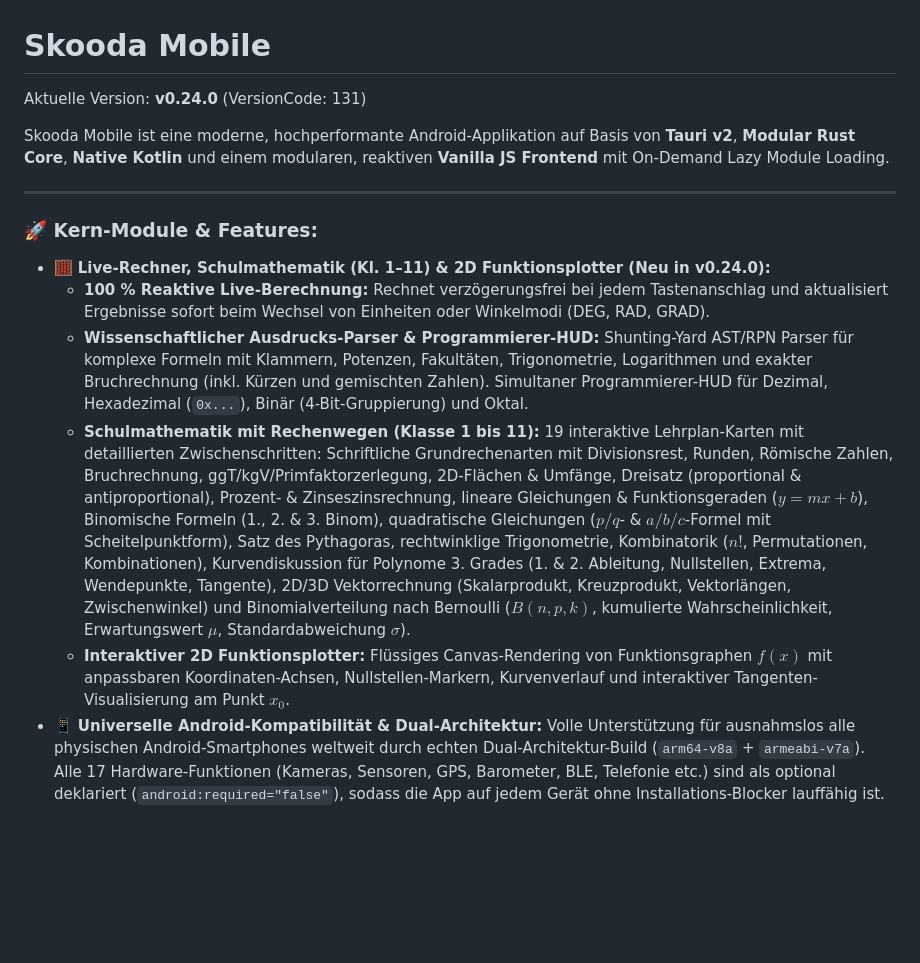
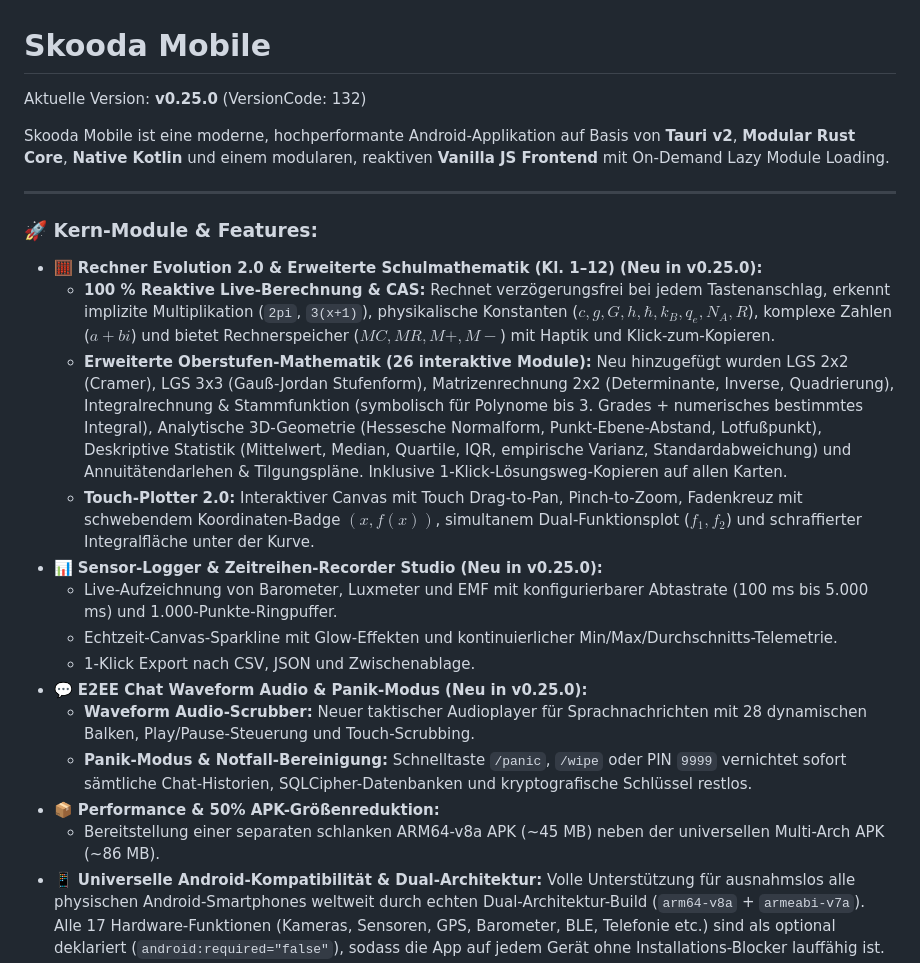
Before and after one commit to skoody/skooda-mobile, a Markdown page: README.md, the part around the change. Drawn GitHub-style; blank space fills up the shorter version.

Commit message:
docs: update README for release v0.25.0

```diff
--- a/README.md
+++ b/README.md
@@ -1,17 +1,25 @@
 # Skooda Mobile
 
-Aktuelle Version: **v0.24.0** (VersionCode: 131)
+Aktuelle Version: **v0.25.0** (VersionCode: 132)
 
 Skooda Mobile ist eine moderne, hochperformante Android-Applikation auf Basis von **Tauri v2**, **Modular Rust Core**, **Native Kotlin** und einem modularen, reaktiven **Vanilla JS Frontend** mit On-Demand Lazy Module Loading.
 
 ---
 
 ### 🚀 Kern-Module & Features:
-- 🧮 **Live-Rechner, Schulmathematik (Kl. 1–11) & 2D Funktionsplotter (Neu in v0.24.0):**
-  - **100 % Reaktive Live-Berechnung:** Rechnet verzögerungsfrei bei jedem Tastenanschlag und aktualisiert Ergebnisse sofort beim Wechsel von Einheiten oder Winkelmodi (DEG, RAD, GRAD).
-  - **Wissenschaftlicher Ausdrucks-Parser & Programmierer-HUD:** Shunting-Yard AST/RPN Parser für komplexe Formeln mit Klammern, Potenzen, Fakultäten, Trigonometrie, Logarithmen und exakter Bruchrechnung (inkl. Kürzen und gemischten Zahlen). Simultaner Programmierer-HUD für Dezimal, Hexadezimal (`0x...`), Binär (4-Bit-Gruppierung) und Oktal.
-  - **Schulmathematik mit Rechenwegen (Klasse 1 bis 11):** 19 interaktive Lehrplan-Karten mit detaillierten Zwischenschritten: Schriftliche Grundrechenarten mit Divisionsrest, Runden, Römische Zahlen, Bruchrechnung, ggT/kgV/Primfaktorzerlegung, 2D-Flächen & Umfänge, Dreisatz (proportional & antiproportional), Prozent- & Zinseszinsrechnung, lineare Gleichungen & Funktionsgeraden ($y = mx + b$), Binomische Formeln (1., 2. & 3. Binom), quadratische Gleichungen ($p/q$- & $a/b/c$-Formel mit Scheitelpunktform), Satz des Pythagoras, rechtwinklige Trigonometrie, Kombinatorik ($n!$, Permutationen, Kombinationen), Kurvendiskussion für Polynome 3. Grades (1. & 2. Ableitung, Nullstellen, Extrema, Wendepunkte, Tangente), 2D/3D Vektorrechnung (Skalarprodukt, Kreuzprodukt, Vektorlängen, Zwischenwinkel) und Binomialverteilung nach Bernoulli ($B(n,p,k)$, kumulierte Wahrscheinlichkeit, Erwartungswert $\mu$, Standardabweichung $\sigma$).
-  - **Interaktiver 2D Funktionsplotter:** Flüssiges Canvas-Rendering von Funktionsgraphen $f(x)$ mit anpassbaren Koordinaten-Achsen, Nullstellen-Markern, Kurvenverlauf und interaktiver Tangenten-Visualisierung am Punkt $x_0$.
+- 🧮 **Rechner Evolution 2.0 & Erweiterte Schulmathematik (Kl. 1–12) (Neu in v0.25.0):**
+  - **100 % Reaktive Live-Berechnung & CAS:** Rechnet verzögerungsfrei bei jedem Tastenanschlag, erkennt implizite Multiplikation (`2pi`, `3(x+1)`), physikalische Konstanten ($c, g, G, h, \hbar, k_B, q_e, N_A, R$), komplexe Zahlen ($a+bi$) und bietet Rechnerspeicher ($MC, MR, M+, M-$) mit Haptik und Klick-zum-Kopieren.
+  - **Erweiterte Oberstufen-Mathematik (26 interaktive Module):** Neu hinzugefügt wurden LGS 2x2 (Cramer), LGS 3x3 (Gauß-Jordan Stufenform), Matrizenrechnung 2x2 (Determinante, Inverse, Quadrierung), Integralrechnung & Stammfunktion (symbolisch für Polynome bis 3. Grades + numerisches bestimmtes Integral), Analytische 3D-Geometrie (Hessesche Normalform, Punkt-Ebene-Abstand, Lotfußpunkt), Deskriptive Statistik (Mittelwert, Median, Quartile, IQR, empirische Varianz, Standardabweichung) und Annuitätendarlehen & Tilgungspläne. Inklusive 1-Klick-Lösungsweg-Kopieren auf allen Karten.
+  - **Touch-Plotter 2.0:** Interaktiver Canvas mit Touch Drag-to-Pan, Pinch-to-Zoom, Fadenkreuz mit schwebendem Koordinaten-Badge $(x, f(x))$, simultanem Dual-Funktionsplot ($f_1, f_2$) und schraffierter Integralfläche unter der Kurve.
+- 📊 **Sensor-Logger & Zeitreihen-Recorder Studio (Neu in v0.25.0):**
+  - Live-Aufzeichnung von Barometer, Luxmeter und EMF mit konfigurierbarer Abtastrate (100 ms bis 5.000 ms) und 1.000-Punkte-Ringpuffer.
+  - Echtzeit-Canvas-Sparkline mit Glow-Effekten und kontinuierlicher Min/Max/Durchschnitts-Telemetrie.
+  - 1-Klick Export nach CSV, JSON und Zwischenablage.
+- 💬 **E2EE Chat Waveform Audio & Panik-Modus (Neu in v0.25.0):**
+  - **Waveform Audio-Scrubber:** Neuer taktischer Audioplayer für Sprachnachrichten mit 28 dynamischen Balken, Play/Pause-Steuerung und Touch-Scrubbing.
+  - **Panik-Modus & Notfall-Bereinigung:** Schnelltaste `/panic`, `/wipe` oder PIN `9999` vernichtet sofort sämtliche Chat-Historien, SQLCipher-Datenbanken und kryptografische Schlüssel restlos.
+- 📦 **Performance & 50% APK-Größenreduktion:**
+  - Bereitstellung einer separaten schlanken ARM64-v8a APK (~45 MB) neben der universellen Multi-Arch APK (~86 MB).
 - 📱 **Universelle Android-Kompatibilität & Dual-Architektur:** Volle Unterstützung für ausnahmslos alle physischen Android-Smartphones weltweit durch echten Dual-Architektur-Build (`arm64-v8a` + `armeabi-v7a`). Alle 17 Hardware-Funktionen (Kameras, Sensoren, GPS, Barometer, BLE, Telefonie etc.) sind als optional deklariert (`android:required="false"`), sodass die App auf jedem Gerät ohne Installations-Blocker lauffähig ist. Inklusive adaptiver Cutout/Notch Safe-Area-Insets und fluidem Responsive Design von Kleinst-Smartphones (≤ 360px) bis hin zu Tablets und Foldables.
 - 🛠️ **Tools-Tab & Sub-Tool Layout-Modernisierung:** Taktisches Redesign der 14 Werkzeug-Karten in `#tool-categories` mit 2-Spalten Mobil-Grid, Obsidian-Glow-Karten und Domain-Badges (`SEC`, `OPTIC`, `GEO`, `VISION`, `CTRL`, `CALC`, `INTEL`, `CRYPT`, `SENS`, `ENV`, `AUDIO`, `RADIO`, `FORENSIC`, `TAC`), durchgängiges Sticky-Header-HUD (`.subtool-header`) mit Schnell-Rücksprung (`← Tools`) für alle 14 Subtools, sowie horizontale Scroll-Pill-Leisten (`.cyber-subnav`, `.conv-tabs`, `.osint-tabs`, `.el-subtabs`) mit Touch-Gesten, Scroll-Snap und klarem Karmesin-Glühen.
 - 📱 **Permanente Bottom-Navigation:** Viewport-geankerte Navigationsleiste (`#bottom-nav`), 100 % sicht- und bedienbar auf allen Geräten, vollständige Android 15 Edge-to-Edge System-Insets-Kompatibilität (`fitsSystemWindows`) und blickdichtes High-Z-Index Obsidian-Design.
```
